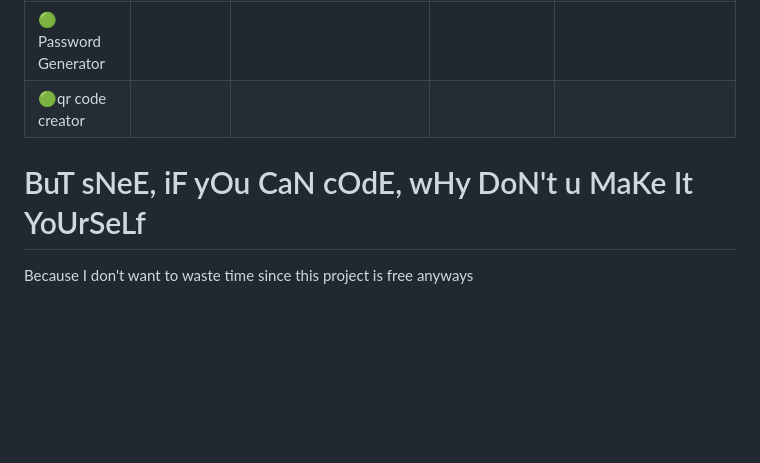
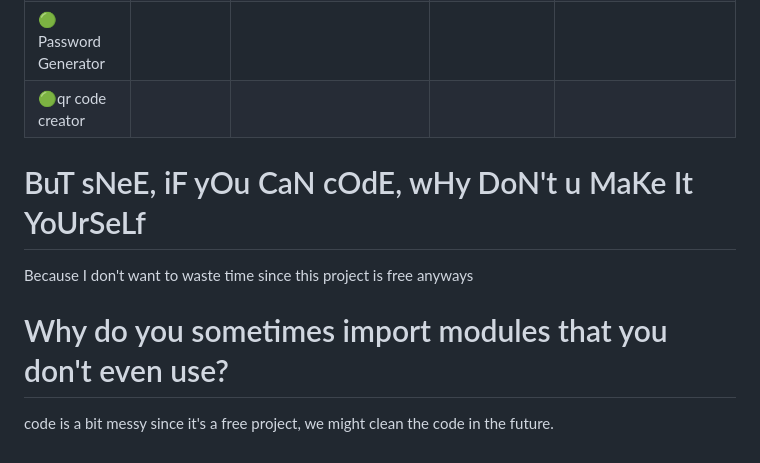
Before and after one commit to itsk0ntra/multi-tools, a Markdown page: README.md, the part around the change. GitHub-like rendering; blank space fills up the shorter version.

```diff
--- a/README.md
+++ b/README.md
@@ -41,5 +41,9 @@ this project is open source so you can see how easy it is to hack/crack somethin
 | 🟢Discord Server Nuker    |              |                                                                         |                                                    |                                                                                                                                     |
 | 🟢Password Generator      |              |                                                                         |                                                    |                                                                                                                                     |
 | 🟢qr code creator         |              |                                                                         |                   |
+
 # BuT sNeE, iF yOu CaN cOdE, wHy DoN't u MaKe It YoUrSeLf
 Because I don't want to waste time since this project is free anyways
+
+# Why do you sometimes import modules that you don't even use?
+code is a bit messy since it's a free project, we might clean the code in the future.
```
